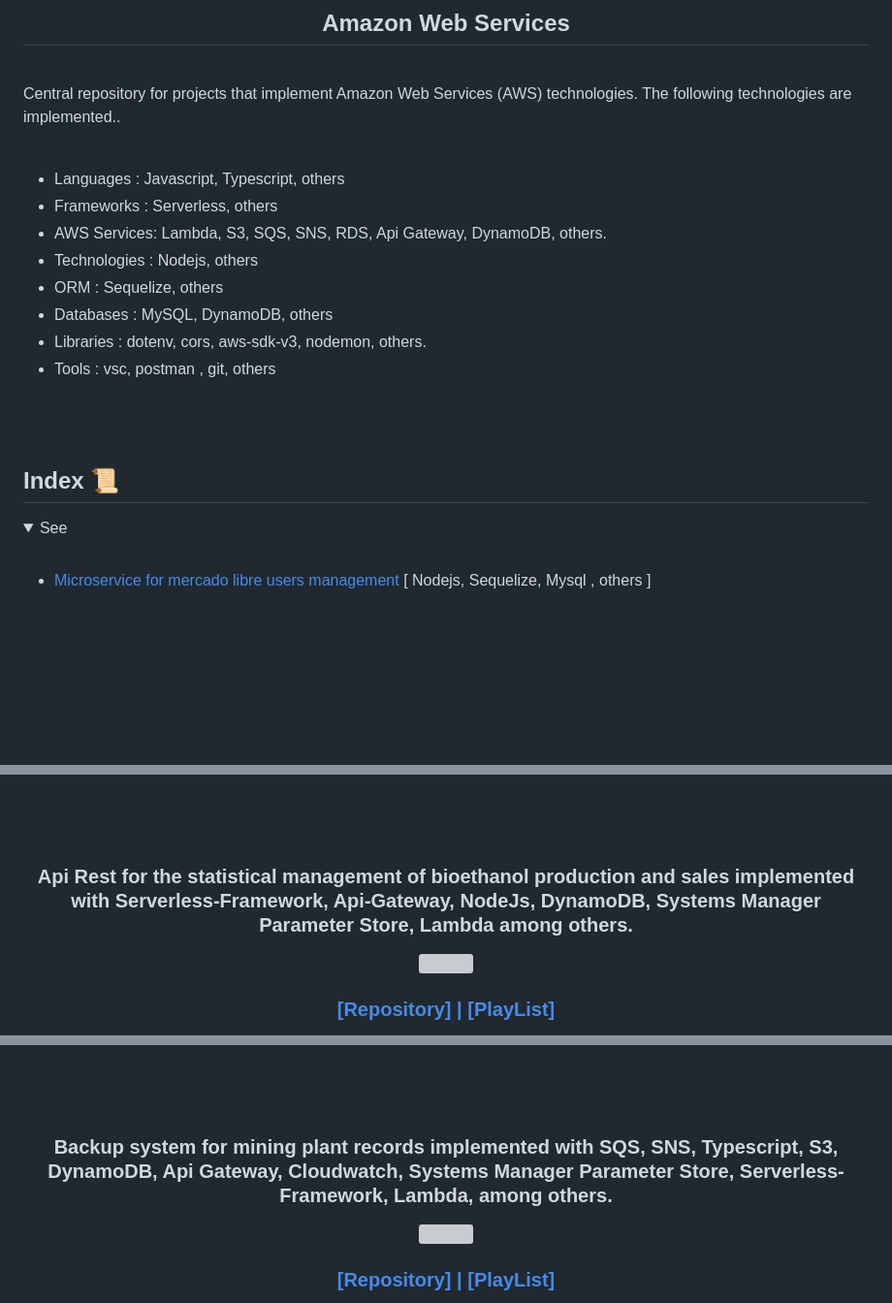
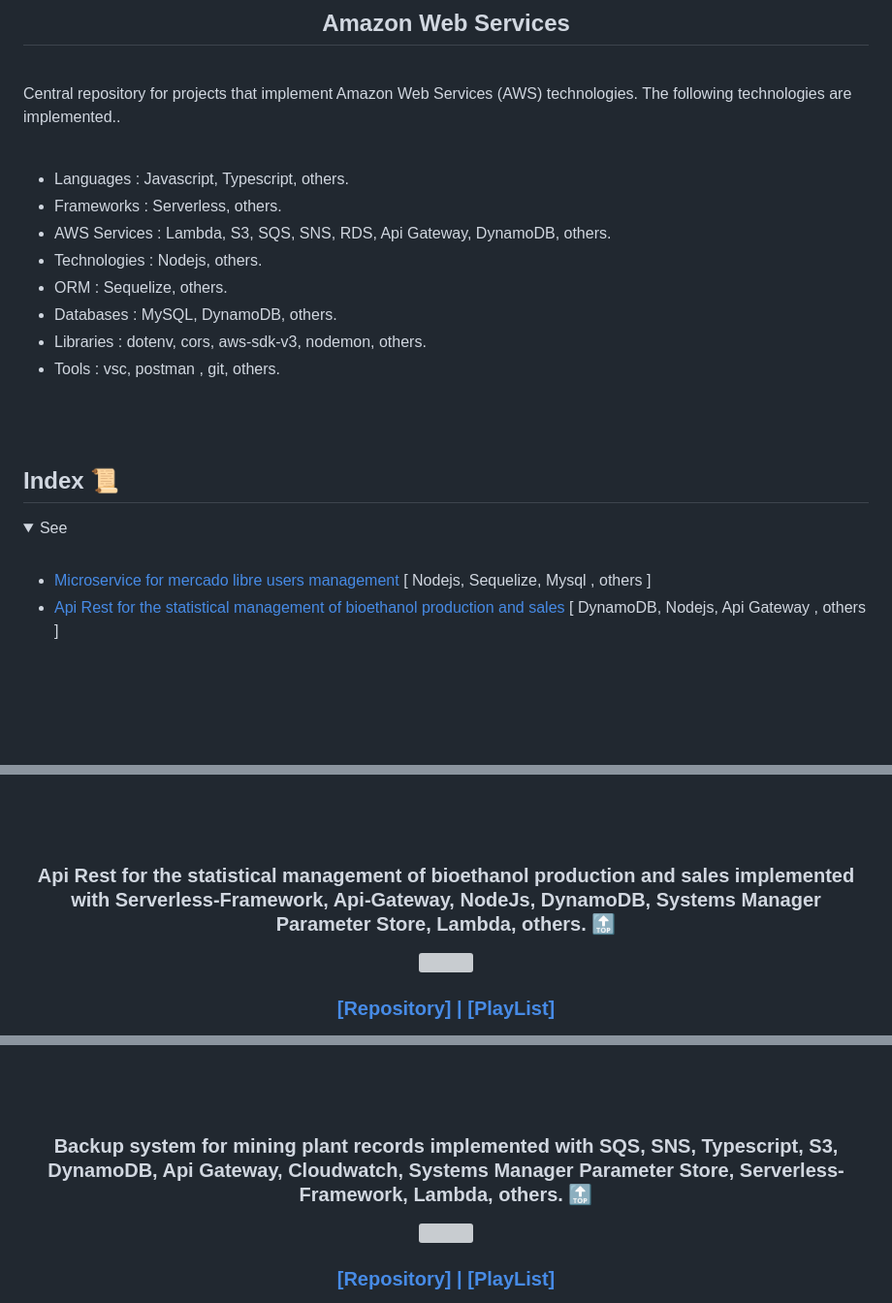
Before and after one commit to andresWeitzel/Amazon_Web_Services_Projects, a Markdown page: README.md, 3 parts joined by grey strips. Shown at 97% size. GitHub-like rendering; folded sections open; blank space fills up the shorter version; grey boxes are pictures that could not be loaded.

```diff
--- a/README.md
+++ b/README.md
@@ -28,14 +28,14 @@ Central repository for projects that implement Amazon Web Services (AWS) technol
 
  <br>
 
- * Languages : Javascript, Typescript, others
- * Frameworks : Serverless, others
- * AWS Services: Lambda, S3, SQS, SNS, RDS, Api Gateway, DynamoDB, others.
- * Technologies : Nodejs, others
- * ORM : Sequelize, others
- * Databases : MySQL, DynamoDB, others
+ * Languages : Javascript, Typescript, others.
+ * Frameworks : Serverless, others.
+ * AWS Services : Lambda, S3, SQS, SNS, RDS, Api Gateway, DynamoDB, others.
+ * Technologies : Nodejs, others.
+ * ORM : Sequelize, others.
+ * Databases : MySQL, DynamoDB, others.
  * Libraries : dotenv, cors, aws-sdk-v3, nodemon, others.
- * Tools : vsc, postman , git, others
+ * Tools : vsc, postman , git, others.
 
  <br>
 
@@ -51,6 +51,7 @@ Central repository for projects that implement Amazon Web Services (AWS) technol
  <br>
 
 * [Microservice for mercado libre users management](#microservice-for-user-management-ml-implemented-with-systems-manager-parameter-store-api-gateway-serverless-framework-lambda-nodejs-sequelize-mysql-amazon-rds-others-) [ Nodejs, Sequelize, Mysql , others ]
+* [Api Rest for the statistical management of bioethanol production and sales](#api-rest-for-the-statistical-management-of-bioethanol-production-and-sales-implemented-with-serverless-framework-api-gateway-nodejs-dynamodb-systems-manager-parameter-store-lambda-others-) [ DynamoDB, Nodejs, Api Gateway , others ]
 
 <br>
 
@@ -112,7 +113,7 @@ Central repository for projects that implement Amazon Web Services (AWS) technol
 
 <div align="center">
 
-### Api Rest for the statistical management of bioethanol production and sales implemented with Serverless-Framework, Api-Gateway, NodeJs, DynamoDB, Systems Manager Parameter Store, Lambda among others.
+### Api Rest for the statistical management of bioethanol production and sales implemented with Serverless-Framework, Api-Gateway, NodeJs, DynamoDB, Systems Manager Parameter Store, Lambda, others. [🔝](#index-)
 
   <a href="https://github.com/andresWeitzel/Api_Bioetanol_Estadisticas_DynamoDB_AWS" target="_blank">
   <img src="https://github.com/andresWeitzel/Api_Bioetanol_Estadisticas_DynamoDB_AWS/blob/master/doc/datos/bioetanolTablas.png" >
@@ -156,7 +157,7 @@ Central repository for projects that implement Amazon Web Services (AWS) technol
 
 <div align="center">
 
-### Backup system for mining plant records implemented with SQS, SNS, Typescript, S3, DynamoDB, Api Gateway, Cloudwatch, Systems Manager Parameter Store, Serverless-Framework, Lambda, among others.
+### Backup system for mining plant records implemented with SQS, SNS, Typescript, S3, DynamoDB, Api Gateway, Cloudwatch, Systems Manager Parameter Store, Serverless-Framework, Lambda, others. [🔝](#index-)
 
   <a href="https://github.com/andresWeitzel/BackupSystem_SQS_SNS_S3_DynamoDB_AWS" target="_blank">
   <img src="https://github.com/andresWeitzel/BackupSystem_SQS_SNS_S3_DynamoDB_AWS/blob/master/doc/assets/SNS_SQS_DYNAMO_S3.drawio.png" >
```
Also changed, not shown: other parts of README.md (+4 -4 lines).
